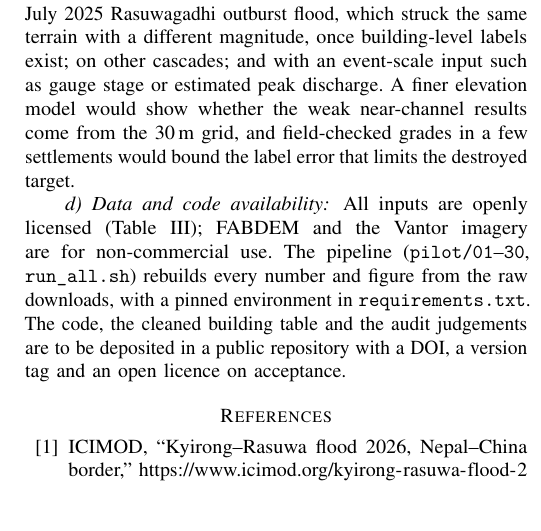
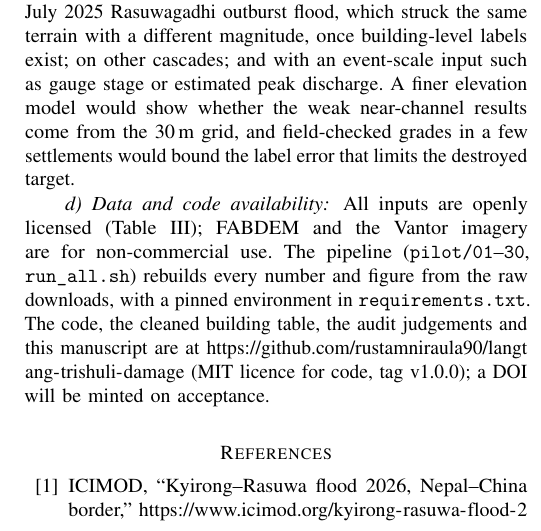
Before and after one commit to rustamniraula90/langtang-trishuli-damage, a LaTeX paper (paper/paper.tex): part of one column of page 15 of 16, cut so that both start at the same text, the shorter picture padded with empty space. Compiled offline with pdfLaTeX; a missing font is replaced by an installed copy or a similar font; a LaTeX package or settings file that is missing is left out.

Commit message:
Add the repository link to the data and code availability statement

```diff
--- a/paper/paper.tex
+++ b/paper/paper.tex
@@ -661,7 +661,7 @@ Two further results qualify these answers. Separating destroyed from damaged bui
 \paragraph{Future research} The model should be tested on the July 2025 Rasuwagadhi outburst flood, which struck the same terrain with a different magnitude, once building-level labels exist; on other cascades; and with an event-scale input such as gauge stage or estimated peak discharge. A finer elevation model would show whether the weak near-channel results come from the 30\,m grid, and field-checked grades in a few settlements would bound the label error that limits the destroyed target.
 
 \paragraph{Data and code availability}
-All inputs are openly licensed (Table~\ref{tab:data}); FABDEM and the Vantor imagery are for non-commercial use. The pipeline (\texttt{pilot/01}--\texttt{30}, \texttt{run\_all.sh}) rebuilds every number and figure from the raw downloads, with a pinned environment in \texttt{requirements.txt}. The code, the cleaned building table and the audit judgements are to be deposited in a public repository with a DOI, a version tag and an open licence on acceptance.
+All inputs are openly licensed (Table~\ref{tab:data}); FABDEM and the Vantor imagery are for non-commercial use. The pipeline (\texttt{pilot/01}--\texttt{30}, \texttt{run\_all.sh}) rebuilds every number and figure from the raw downloads, with a pinned environment in \texttt{requirements.txt}. The code, the cleaned building table, the audit judgements and this manuscript are at \url{https://github.com/rustamniraula90/langtang-trishuli-damage} (MIT licence for code, tag v1.0.0); a DOI will be minted on acceptance.
 
 \bibliographystyle{IEEEtranN}
 \bibliography{refs}
```
Also changed, not shown: paper/paper.pdf.
